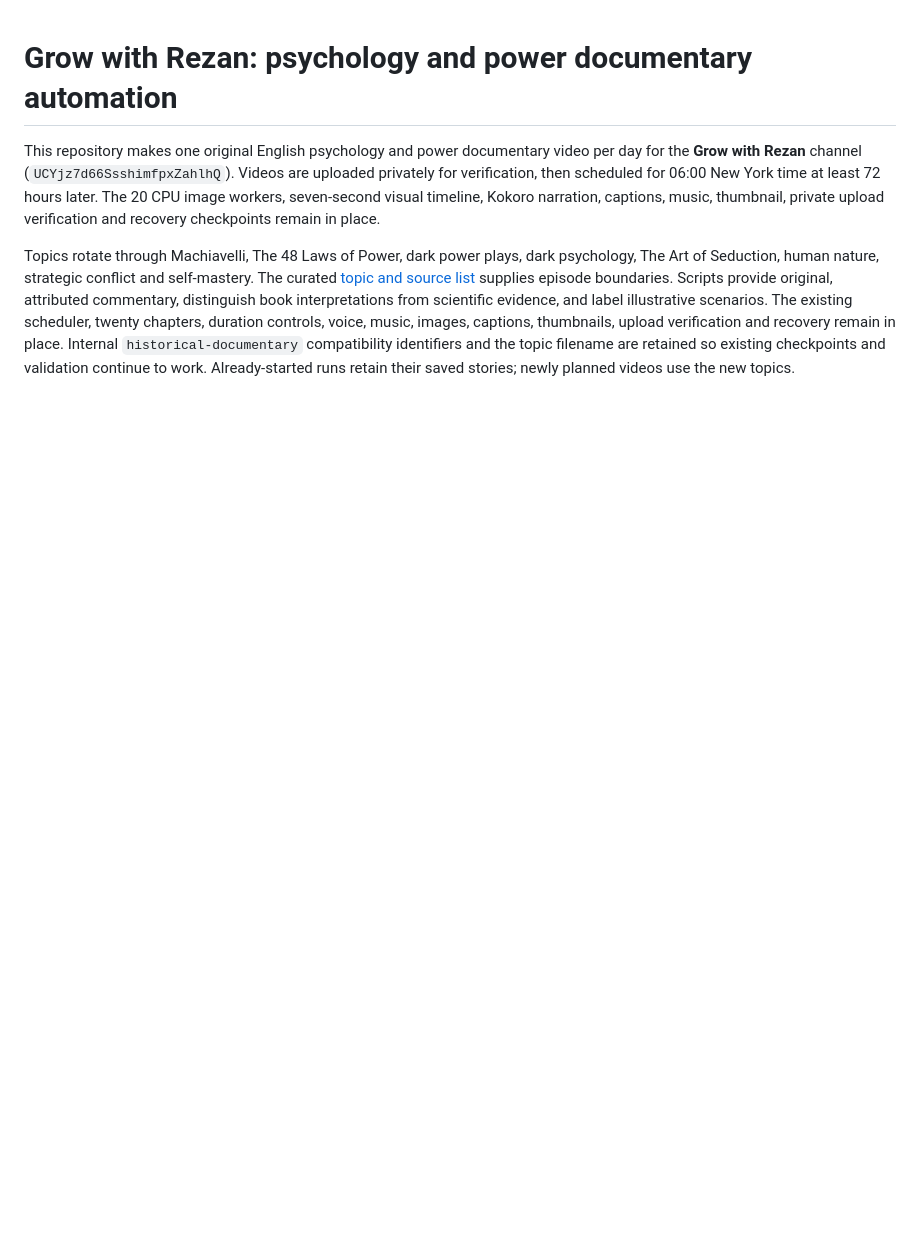
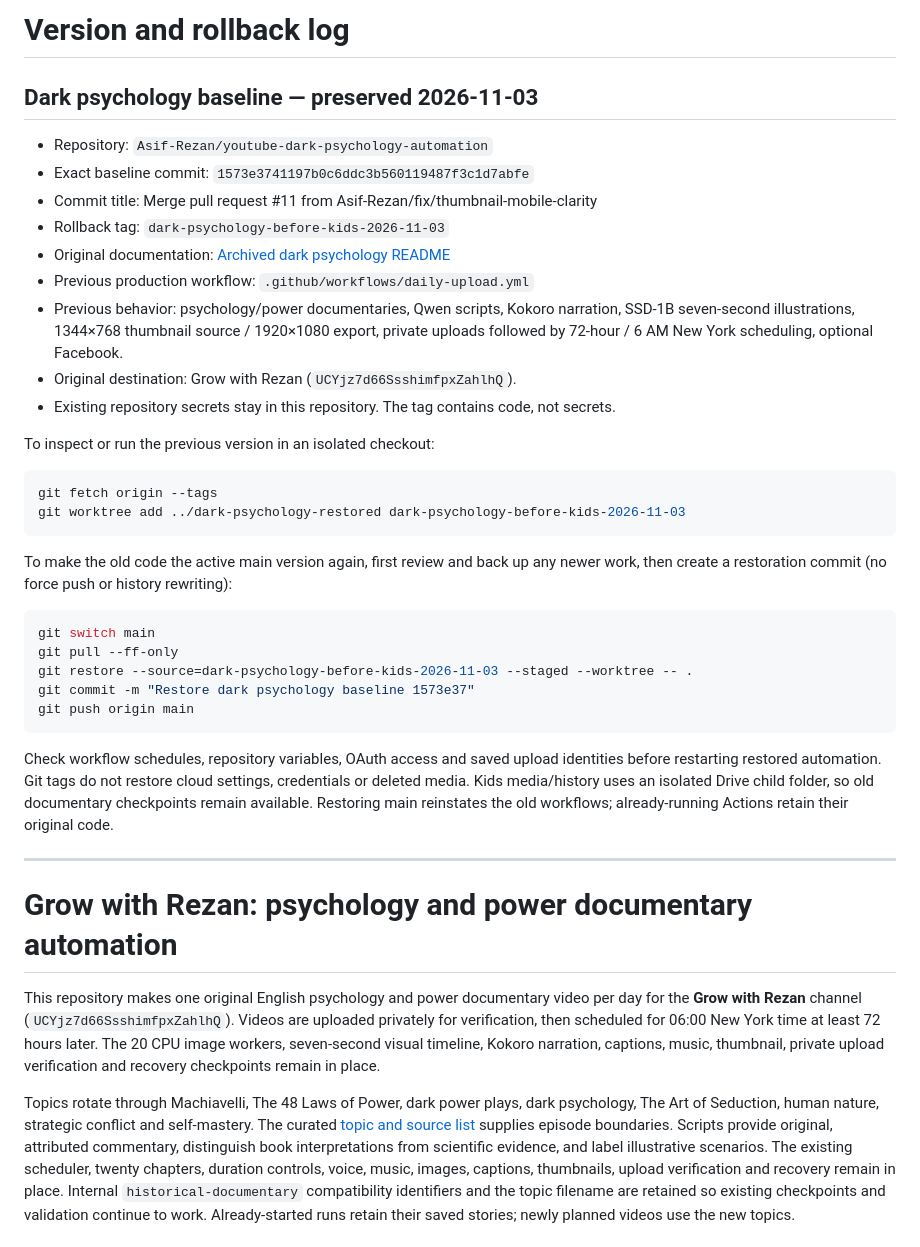
Before and after one commit to Asif-Rezan/youtube-dark-psychology-automation, a Markdown page: README.md, the part around the change. GitHub-like rendering; blank space fills up the shorter version.

Commit message:
Document exact dark psychology baseline and rollback procedure

````diff
--- a/README.md
+++ b/README.md
@@ -1,3 +1,45 @@
+# Version and rollback log
+
+## Dark psychology baseline — preserved 2026-11-03
+
+- Repository: `Asif-Rezan/youtube-dark-psychology-automation`
+- Exact baseline commit: `1573e3741197b0c6ddc3b560119487f3c1d7abfe`
+- Commit title: Merge pull request #11 from Asif-Rezan/fix/thumbnail-mobile-clarity
+- Rollback tag: `dark-psychology-before-kids-2026-11-03`
+- Original documentation: [Archived dark psychology README](docs/archive/dark-psychology-1573e37-README.md)
+- Previous production workflow: `.github/workflows/daily-upload.yml`
+- Previous behavior: psychology/power documentaries, Qwen scripts, Kokoro narration,
+  SSD-1B seven-second illustrations, 1344×768 thumbnail source / 1920×1080 export,
+  private uploads followed by 72-hour / 6 AM New York scheduling, optional Facebook.
+- Original destination: Grow with Rezan (`UCYjz7d66SsshimfpxZahlhQ`).
+- Existing repository secrets stay in this repository. The tag contains code, not secrets.
+
+To inspect or run the previous version in an isolated checkout:
+
+```sh
+git fetch origin --tags
+git worktree add ../dark-psychology-restored dark-psychology-before-kids-2026-11-03
+```
+
+To make the old code the active main version again, first review and back up any
+newer work, then create a restoration commit (no force push or history rewriting):
+
+```sh
+git switch main
+git pull --ff-only
+git restore --source=dark-psychology-before-kids-2026-11-03 --staged --worktree -- .
+git commit -m "Restore dark psychology baseline 1573e37"
+git push origin main
+```
+
+Check workflow schedules, repository variables, OAuth access and saved upload
+identities before restarting restored automation. Git tags do not restore cloud
+settings, credentials or deleted media. Kids media/history uses an isolated Drive
+child folder, so old documentary checkpoints remain available. Restoring main
+reinstates the old workflows; already-running Actions retain their original code.
+
+---
+
 # Grow with Rezan: psychology and power documentary automation
 
 This repository makes one original English psychology and power documentary video per day for the **Grow with Rezan** channel (`UCYjz7d66SsshimfpxZahlhQ`). Videos are uploaded privately for verification, then scheduled for 06:00 New York time at least 72 hours later. The 20 CPU image workers, seven-second visual timeline, Kokoro narration, captions, music, thumbnail, private upload verification and recovery checkpoints remain in place.
````
Also changed, not shown: docs/archive/dark-psychology-1573e37-README.md (added, +215 -0 lines).
